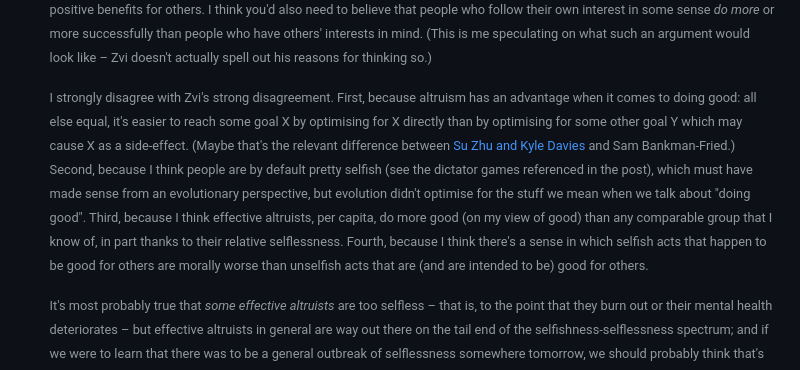
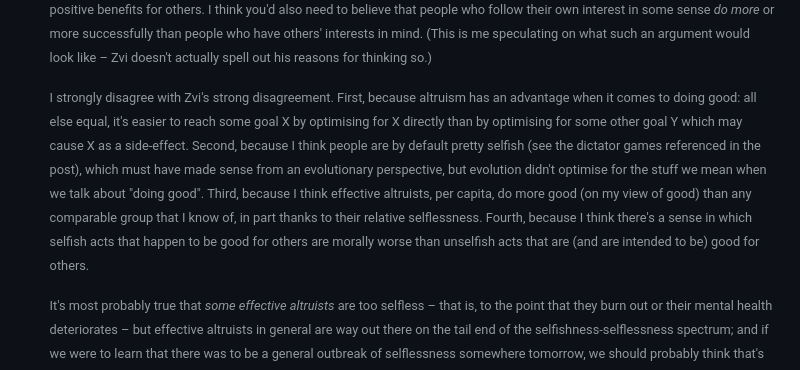
Before and after one commit to erwald/blog, a Markdown page: posts/on-amorality.md, the part around the change. Drawn GitHub-style.

Commit message:
Remove wrong sentence
This sentence did not age well -- Bankman-Fried does not seem to be
meaningfully different from Su Zhu and Kyle Davies. But it was also not
at all central to the argument, so I'm fine just deleting it without
leaving a comment or retraction.

```diff
--- a/posts/on-amorality.md
+++ b/posts/on-amorality.md
@@ -31,7 +31,7 @@ It won't surprise you to learn that, with the exception of the most saintly and
 
     There's an open question about whether acting altruistically is a good way of doing good. For example, Zvi Mowshowitz [notes](https://forum.effectivealtruism.org/posts/qjMPATBLM5p4ABcEB/criticism-of-ea-criticism-contest#Core_Critique) that altruism, which he defines as the belief that "the best way to do good yourself is to act selflessly to do good", is (surprise) a core idea in effective altruism, and one that he himself strongly disagrees with. I think the idea there is that there's a lot of self-interested behaviour – think somebody who takes employment as a nurse, say, because they need to pay rent – that has positive benefits for others. I think you'd also need to believe that people who follow their own interest in some sense _do more_ or more successfully than people who have others' interests in mind. (This is me speculating on what such an argument would look like – Zvi doesn't actually spell out his reasons for thinking so.)
 
-    I strongly disagree with Zvi's strong disagreement. First, because altruism has an advantage when it comes to doing good: all else equal, it's easier to reach some goal X by optimising for X directly than by optimising for some other goal Y which may cause X as a side-effect. (Maybe that's the relevant difference between [Su Zhu and Kyle Davies](https://archive.ph/lmngX) and Sam Bankman-Fried.) Second, because I think people are by default pretty selfish (see the dictator games referenced in the post), which must have made sense from an evolutionary perspective, but evolution didn't optimise for the stuff we mean when we talk about "doing good". Third, because I think effective altruists, per capita, do more good (on my view of good) than any comparable group that I know of, in part thanks to their relative selflessness. Fourth, because I think there's a sense in which selfish acts that happen to be good for others are morally worse than unselfish acts that are (and are intended to be) good for others.
+    I strongly disagree with Zvi's strong disagreement. First, because altruism has an advantage when it comes to doing good: all else equal, it's easier to reach some goal X by optimising for X directly than by optimising for some other goal Y which may cause X as a side-effect. Second, because I think people are by default pretty selfish (see the dictator games referenced in the post), which must have made sense from an evolutionary perspective, but evolution didn't optimise for the stuff we mean when we talk about "doing good". Third, because I think effective altruists, per capita, do more good (on my view of good) than any comparable group that I know of, in part thanks to their relative selflessness. Fourth, because I think there's a sense in which selfish acts that happen to be good for others are morally worse than unselfish acts that are (and are intended to be) good for others.
 
     It's most probably true that _some effective altruists_ are too selfless – that is, to the point that they burn out or their mental health deteriorates – but effective altruists in general are way out there on the tail end of the selfishness-selflessness spectrum; and if we were to learn that there was to be a general outbreak of selflessness somewhere tomorrow, we should probably think that's for the better.
 
```
